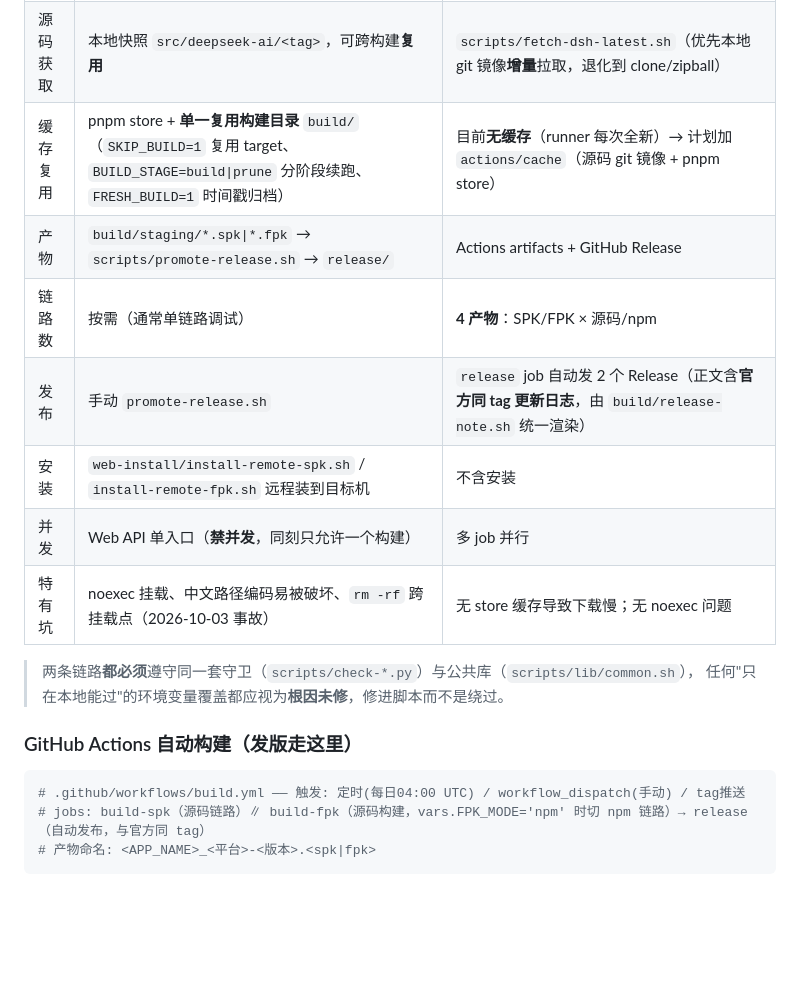
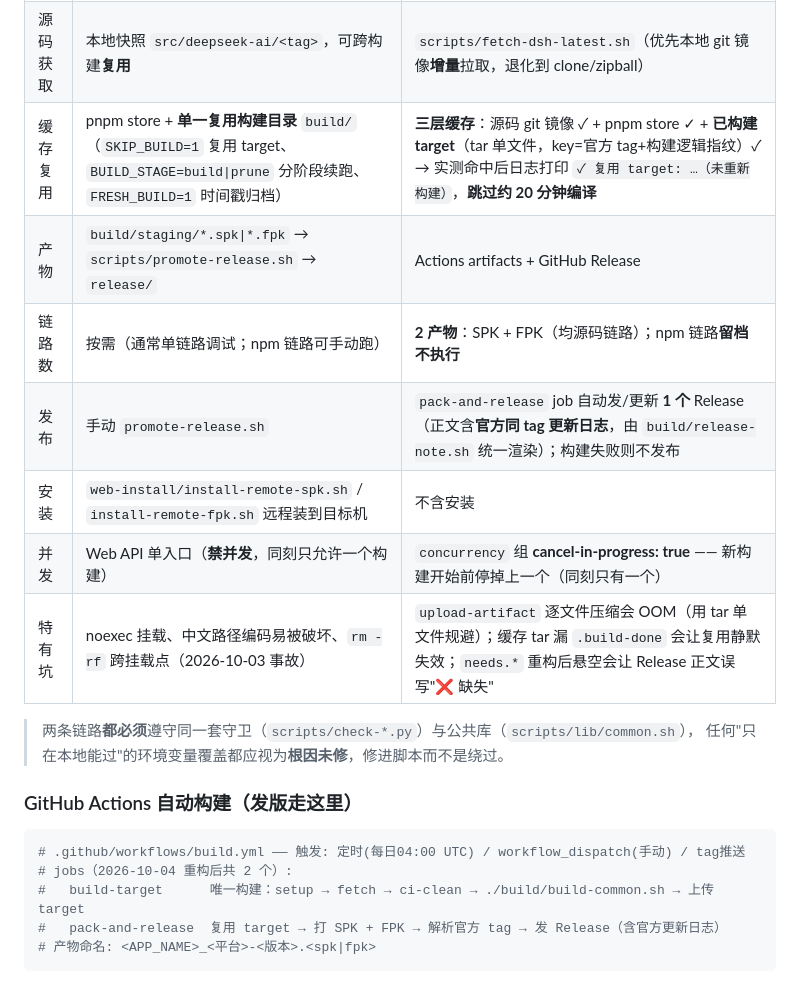
Before and after one commit to EIGHTfs/DeepSeekHarness-NAS, a Markdown page: README.md, the part around one of its changes. Drawn GitHub-style; blank space fills up the shorter version.

````diff
--- a/README.md
+++ b/README.md
@@ -151,13 +151,13 @@ DeepSeek Harness (DSH) 是 DeepSeek AI 官方开源的 Agent 框架，提供 Web
 | 运行环境 | 群晖 NAS。**必须从可执行挂载启动**：`@appdata/.../工作区`（`VirtualDSM/...` 是 **noexec**，构建会失败） | `ubuntu-latest` runner（无 noexec 限制） |
 | 前置准备 | `scripts/prepare-build-env.sh`（随包 node / 官方预编译 native / 官方源码快照，幂等、绝不 mount） | `./.github/actions/setup-node-env` + `./.github/actions/fetch-latest` |
 | 源码获取 | 本地快照 `src/deepseek-ai/<tag>`，可跨构建**复用** | `scripts/fetch-dsh-latest.sh`（优先本地 git 镜像**增量**拉取，退化到 clone/zipball） |
-| 缓存复用 | pnpm store + **单一复用构建目录** `build/`（`SKIP_BUILD=1` 复用 target、`BUILD_STAGE=build\|prune` 分阶段续跑、`FRESH_BUILD=1` 时间戳归档） | 目前**无缓存**（runner 每次全新）→ 计划加 `actions/cache`（源码 git 镜像 + pnpm store） |
+| 缓存复用 | pnpm store + **单一复用构建目录** `build/`（`SKIP_BUILD=1` 复用 target、`BUILD_STAGE=build\|prune` 分阶段续跑、`FRESH_BUILD=1` 时间戳归档） | **三层缓存**：源码 git 镜像 ✓ + pnpm store ✓ + **已构建 target**（tar 单文件，key=官方 tag+构建逻辑指纹）✓ → 实测命中后日志打印 `✓ 复用 target: …（未重新构建）`，**跳过约 20 分钟编译** |
 | 产物 | `build/staging/*.spk\|*.fpk` → `scripts/promote-release.sh` → `release/` | Actions artifacts + GitHub Release |
-| 链路数 | 按需（通常单链路调试） | **4 产物**：SPK/FPK × 源码/npm |
-| 发布 | 手动 `promote-release.sh` | `release` job 自动发 2 个 Release（正文含**官方同 tag 更新日志**，由 `build/release-note.sh` 统一渲染） |
+| 链路数 | 按需（通常单链路调试；npm 链路可手动跑） | **2 产物**：SPK + FPK（均源码链路）；npm 链路**留档不执行** |
+| 发布 | 手动 `promote-release.sh` | `pack-and-release` job 自动发/更新 **1 个** Release（正文含**官方同 tag 更新日志**，由 `build/release-note.sh` 统一渲染）；构建失败则不发布 |
 | 安装 | `web-install/install-remote-spk.sh` / `install-remote-fpk.sh` 远程装到目标机 | 不含安装 |
-| 并发 | Web API 单入口（**禁并发**，同刻只允许一个构建） | 多 job 并行 |
-| 特有坑 | noexec 挂载、中文路径编码易被破坏、`rm -rf` 跨挂载点（2026-10-03 事故） | 无 store 缓存导致下载慢；无 noexec 问题 |
+| 并发 | Web API 单入口（**禁并发**，同刻只允许一个构建） | `concurrency` 组 **cancel-in-progress: true** —— 新构建开始前停掉上一个（同刻只有一个） |
+| 特有坑 | noexec 挂载、中文路径编码易被破坏、`rm -rf` 跨挂载点（2026-10-03 事故） | `upload-artifact` 逐文件压缩会 OOM（用 tar 单文件规避）；缓存 tar 漏 `.build-done` 会让复用静默失效；`needs.*` 重构后悬空会让 Release 正文误写"❌ 缺失" |
 
 > 两条链路**都必须**遵守同一套守卫（`scripts/check-*.py`）与公共库（`scripts/lib/common.sh`），
 > 任何"只在本地能过"的环境变量覆盖都应视为**根因未修**，修进脚本而不是绕过。
@@ -166,7 +166,9 @@ DeepSeek Harness (DSH) 是 DeepSeek AI 官方开源的 Agent 框架，提供 Web
 
 ```yaml
 # .github/workflows/build.yml —— 触发: 定时(每日04:00 UTC) / workflow_dispatch(手动) / tag推送
-# jobs: build-spk（源码链路）∥ build-fpk（源码构建，vars.FPK_MODE='npm' 时切 npm 链路）→ release（自动发布，与官方同 tag）
+# jobs（2026-10-04 重构后共 2 个）:
+#   build-target      唯一构建：setup → fetch → ci-clean → ./build/build-common.sh → 上传 target
+#   pack-and-release  复用 target → 打 SPK + FPK → 解析官方 tag → 发 Release（含官方更新日志）
 # 产物命名: <APP_NAME>_<平台>-<版本>.<spk|fpk>
 ```
 
````
Also changed, not shown: other parts of README.md (+19 -12 lines).
